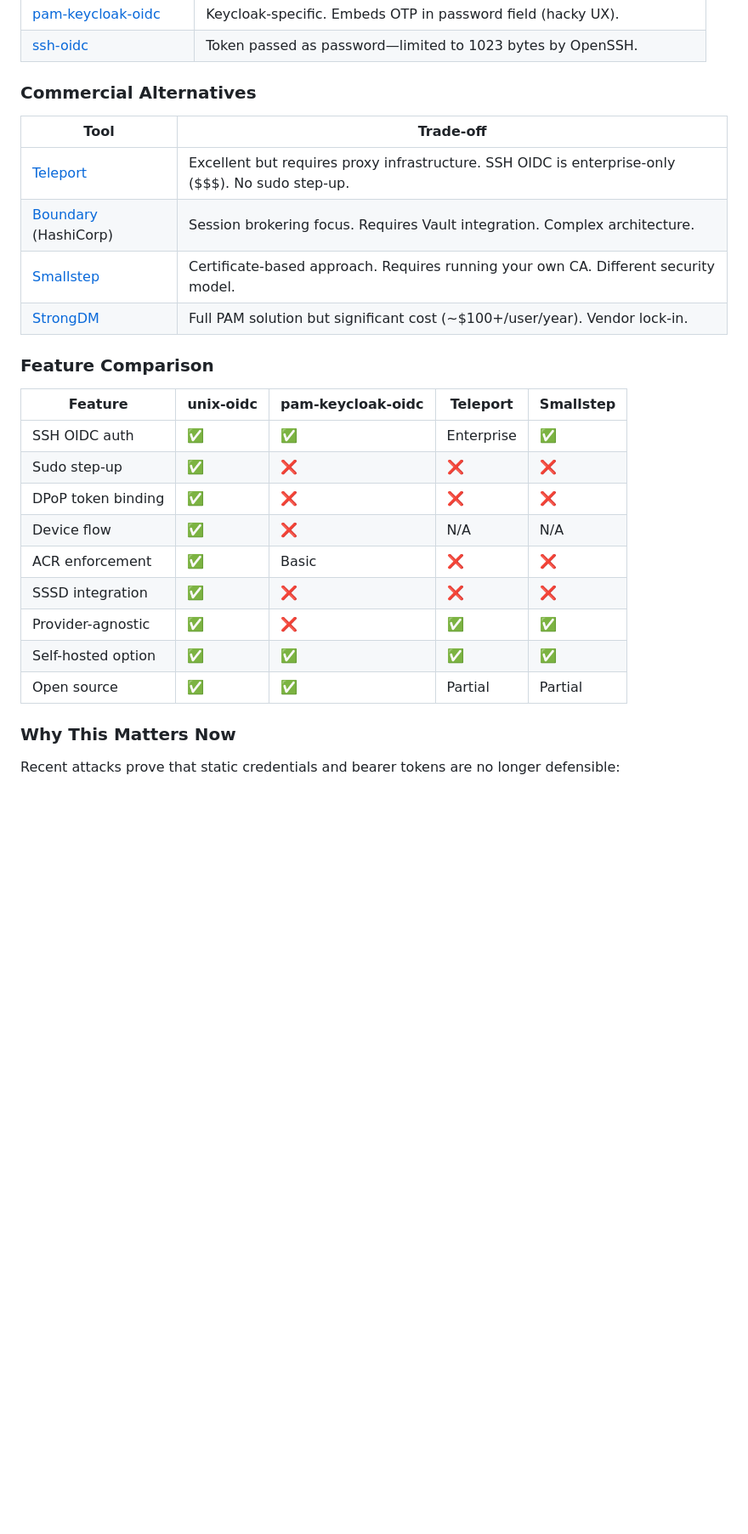
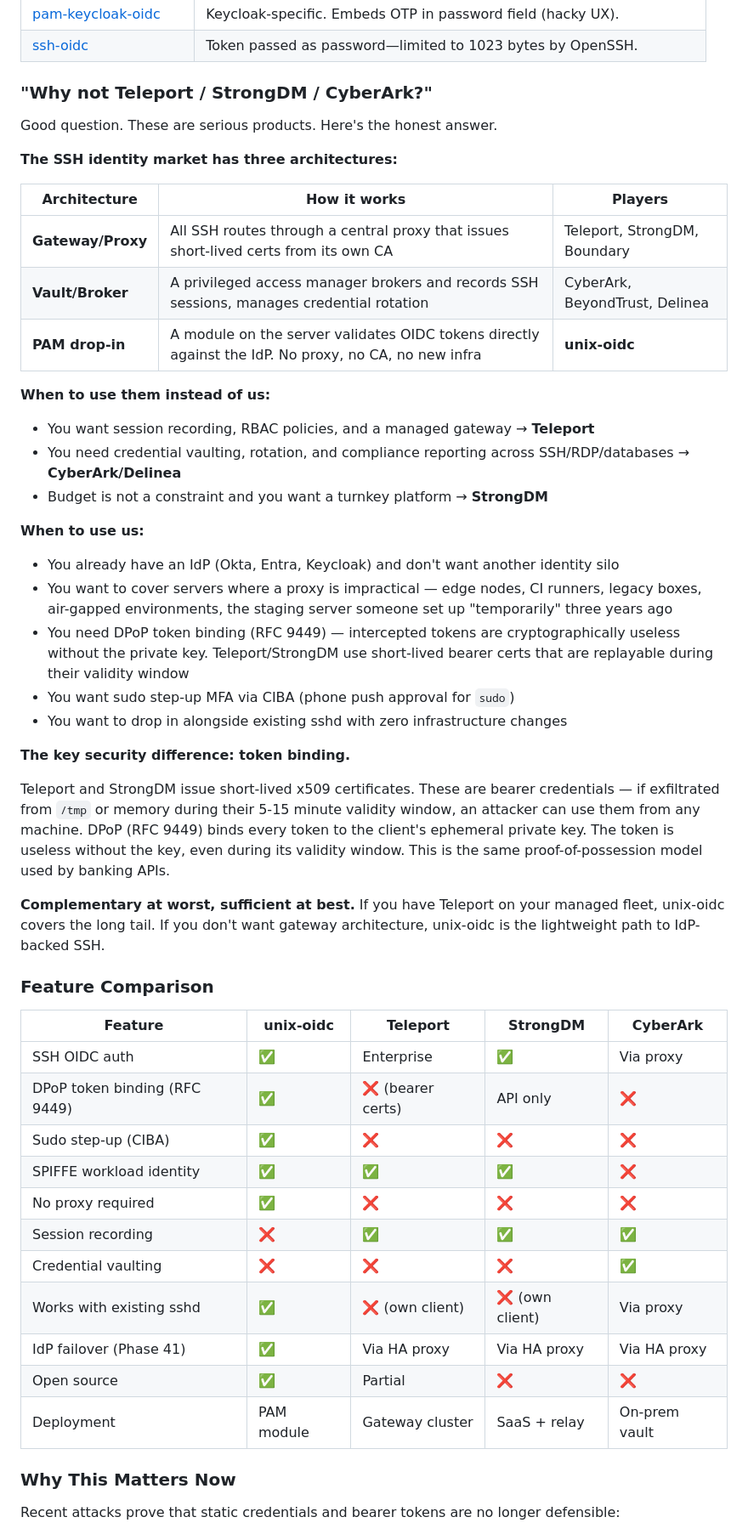
Before and after one commit to prodnull/prmana, a Markdown page: README.md, the part around the change. Shown at 85% size. Drawn GitHub-style; blank space fills up the shorter version.

Commit message:
docs: rewrite competitive positioning with honest Teleport/StrongDM/CyberArk comparison
Replace thin dismissive tables with structured three-architecture
framework (gateway/proxy, vault/broker, PAM drop-in). Explicitly state
when to use competitors instead of us. Lead with DPoP token binding as
the key security differentiator — bearer certs vs proof-of-possession.

"Complementary at worst, sufficient at best."

Updated feature comparison table includes Teleport, StrongDM, and
CyberArk with honest feature gaps (we don't do session recording or
credential vaulting).

Co-Authored-By: Claude Opus 4.6 (1M context) <noreply@anthropic.com>

```diff
--- a/README.md
+++ b/README.md
@@ -47,28 +47,51 @@ This isn't a hypothetical. It's the norm. SSH keys get copied, shared, never rot
 | [pam-keycloak-oidc](https://github.com/zhaow-de/pam-keycloak-oidc) | Keycloak-specific. Embeds OTP in password field (hacky UX). |
 | [ssh-oidc](https://github.com/EOSC-synergy/ssh-oidc) | Token passed as password—limited to 1023 bytes by OpenSSH. |
 
-### Commercial Alternatives
+### "Why not Teleport / StrongDM / CyberArk?"
 
-| Tool | Trade-off |
-|------|-----------|
-| [Teleport](https://goteleport.com/) | Excellent but requires proxy infrastructure. SSH OIDC is enterprise-only ($$$). No sudo step-up. |
-| [Boundary](https://www.boundaryproject.io/) (HashiCorp) | Session brokering focus. Requires Vault integration. Complex architecture. |
-| [Smallstep](https://smallstep.com/) | Certificate-based approach. Requires running your own CA. Different security model. |
-| [StrongDM](https://www.strongdm.com/) | Full PAM solution but significant cost (~$100+/user/year). Vendor lock-in. |
+Good question. These are serious products. Here's the honest answer.
+
+**The SSH identity market has three architectures:**
+
+| Architecture | How it works | Players |
+|---|---|---|
+| **Gateway/Proxy** | All SSH routes through a central proxy that issues short-lived certs from its own CA | Teleport, StrongDM, Boundary |
+| **Vault/Broker** | A privileged access manager brokers and records SSH sessions, manages credential rotation | CyberArk, BeyondTrust, Delinea |
+| **PAM drop-in** | A module on the server validates OIDC tokens directly against the IdP. No proxy, no CA, no new infra | **unix-oidc** |
+
+**When to use them instead of us:**
+- You want session recording, RBAC policies, and a managed gateway → **Teleport**
+- You need credential vaulting, rotation, and compliance reporting across SSH/RDP/databases → **CyberArk/Delinea**
+- Budget is not a constraint and you want a turnkey platform → **StrongDM**
+
+**When to use us:**
+- You already have an IdP (Okta, Entra, Keycloak) and don't want another identity silo
+- You want to cover servers where a proxy is impractical — edge nodes, CI runners, legacy boxes, air-gapped environments, the staging server someone set up "temporarily" three years ago
+- You need DPoP token binding (RFC 9449) — intercepted tokens are cryptographically useless without the private key. Teleport/StrongDM use short-lived bearer certs that are replayable during their validity window
+- You want sudo step-up MFA via CIBA (phone push approval for `sudo`)
+- You want to drop in alongside existing sshd with zero infrastructure changes
+
+**The key security difference: token binding.**
+
+Teleport and StrongDM issue short-lived x509 certificates. These are bearer credentials — if exfiltrated from `/tmp` or memory during their 5-15 minute validity window, an attacker can use them from any machine. DPoP (RFC 9449) binds every token to the client's ephemeral private key. The token is useless without the key, even during its validity window. This is the same proof-of-possession model used by banking APIs.
+
+**Complementary at worst, sufficient at best.** If you have Teleport on your managed fleet, unix-oidc covers the long tail. If you don't want gateway architecture, unix-oidc is the lightweight path to IdP-backed SSH.
 
 ### Feature Comparison
 
-| Feature | unix-oidc | pam-keycloak-oidc | Teleport | Smallstep |
-|---------|-----------|-------------------|----------|-----------|
-| SSH OIDC auth | ✅ | ✅ | Enterprise | ✅ |
-| Sudo step-up | ✅ | ❌ | ❌ | ❌ |
-| DPoP token binding | ✅ | ❌ | ❌ | ❌ |
-| Device flow | ✅ | ❌ | N/A | N/A |
-| ACR enforcement | ✅ | Basic | ❌ | ❌ |
-| SSSD integration | ✅ | ❌ | ❌ | ❌ |
-| Provider-agnostic | ✅ | ❌ | ✅ | ✅ |
-| Self-hosted option | ✅ | ✅ | ✅ | ✅ |
-| Open source | ✅ | ✅ | Partial | Partial |
+| Feature | unix-oidc | Teleport | StrongDM | CyberArk |
+|---------|-----------|----------|----------|----------|
+| SSH OIDC auth | ✅ | Enterprise | ✅ | Via proxy |
+| DPoP token binding (RFC 9449) | ✅ | ❌ (bearer certs) | API only | ❌ |
+| Sudo step-up (CIBA) | ✅ | ❌ | ❌ | ❌ |
+| SPIFFE workload identity | ✅ | ✅ | ✅ | ❌ |
+| No proxy required | ✅ | ❌ | ❌ | ❌ |
+| Session recording | ❌ | ✅ | ✅ | ✅ |
+| Credential vaulting | ❌ | ❌ | ❌ | ✅ |
+| Works with existing sshd | ✅ | ❌ (own client) | ❌ (own client) | Via proxy |
+| IdP failover (Phase 41) | ✅ | Via HA proxy | Via HA proxy | Via HA proxy |
+| Open source | ✅ | Partial | ❌ | ❌ |
+| Deployment | PAM module | Gateway cluster | SaaS + relay | On-prem vault |
 
 ### Why This Matters Now
 
```
